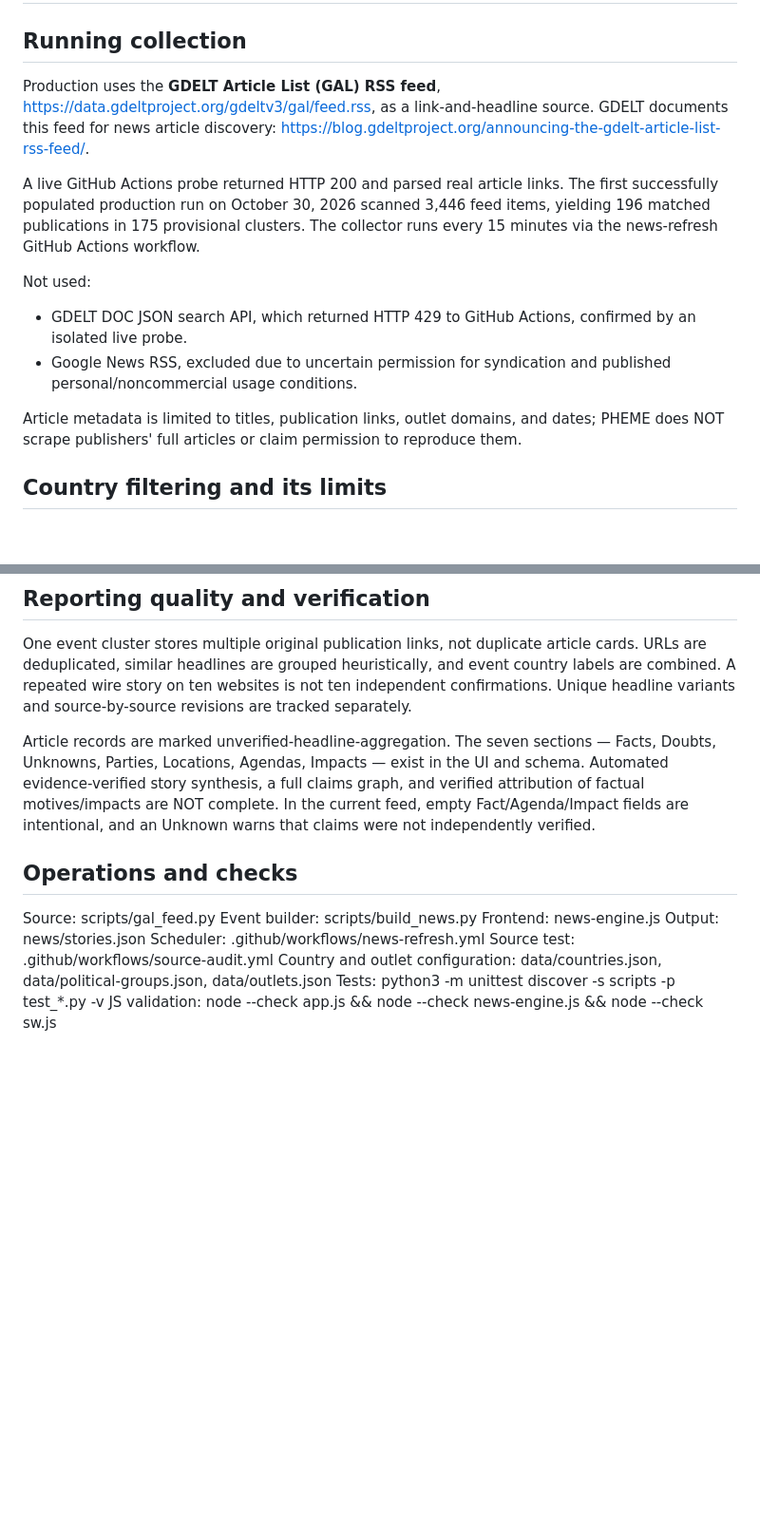
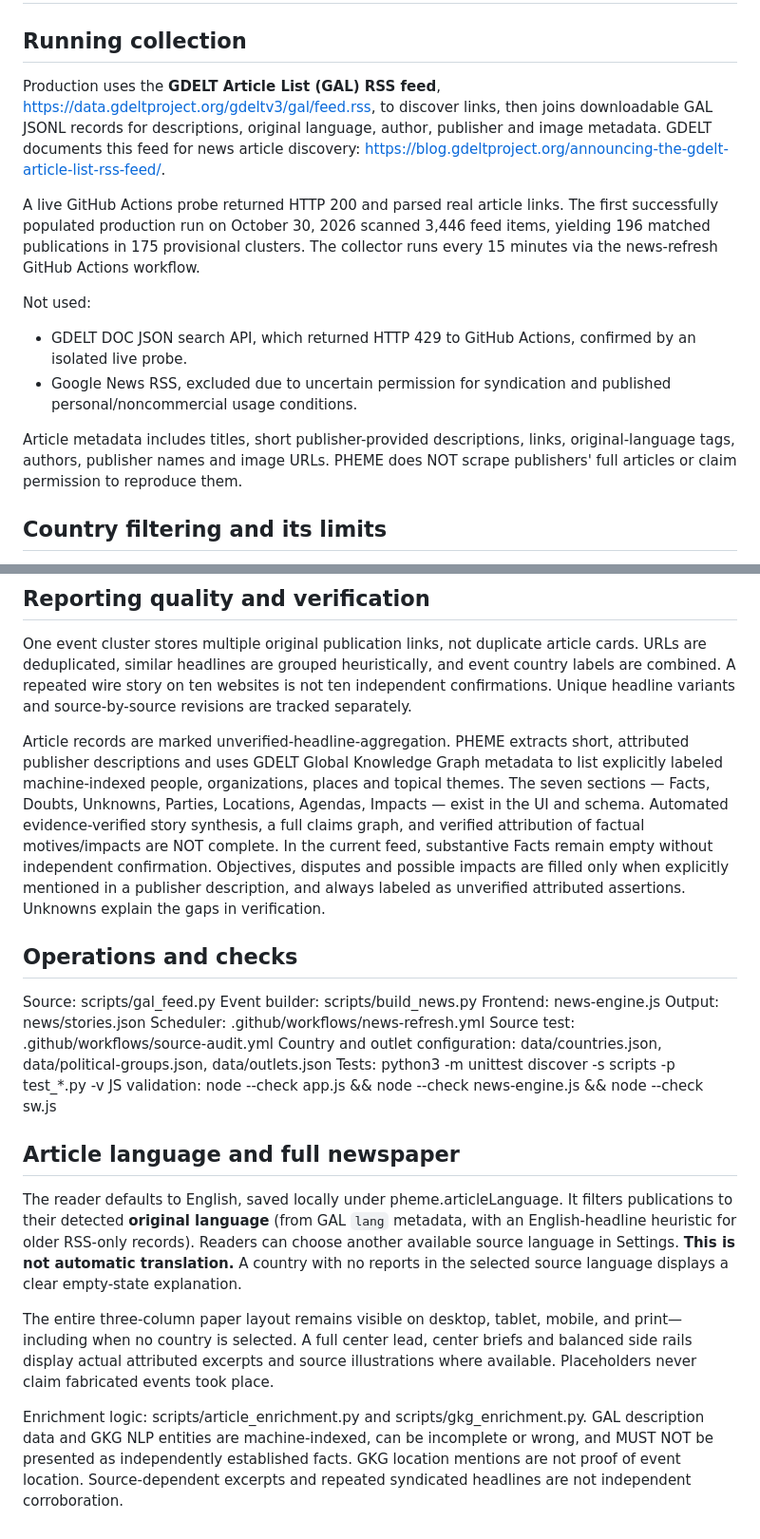
Before and after one commit to marcusdhaynes/Pheme, a Markdown page: docs/news-feed-schema.md, 2 parts joined by grey strips. Shown at 95% size. GitHub-like rendering; blank space fills up the shorter version.

Commit message:
Explain article language filtering, GAL metadata and GKG evidence limitations

```diff
--- a/docs/news-feed-schema.md
+++ b/docs/news-feed-schema.md
@@ -2,7 +2,7 @@
 
 ## Running collection
 
-Production uses the **GDELT Article List (GAL) RSS feed**, https://data.gdeltproject.org/gdeltv3/gal/feed.rss, as a link-and-headline source. GDELT documents this feed for news article discovery: https://blog.gdeltproject.org/announcing-the-gdelt-article-list-rss-feed/.
+Production uses the **GDELT Article List (GAL) RSS feed**, https://data.gdeltproject.org/gdeltv3/gal/feed.rss, to discover links, then joins downloadable GAL JSONL records for descriptions, original language, author, publisher and image metadata. GDELT documents this feed for news article discovery: https://blog.gdeltproject.org/announcing-the-gdelt-article-list-rss-feed/.
 
 A live GitHub Actions probe returned HTTP 200 and parsed real article links. The first successfully populated production run on October 30, 2026 scanned 3,446 feed items, yielding 196 matched publications in 175 provisional clusters. The collector runs every 15 minutes via the news-refresh GitHub Actions workflow.
 
@@ -10,7 +10,7 @@ Not used:
 - GDELT DOC JSON search API, which returned HTTP 429 to GitHub Actions, confirmed by an isolated live probe.
 - Google News RSS, excluded due to uncertain permission for syndication and published personal/noncommercial usage conditions.
 
-Article metadata is limited to titles, publication links, outlet domains, and dates; PHEME does NOT scrape publishers' full articles or claim permission to reproduce them.
+Article metadata includes titles, short publisher-provided descriptions, links, original-language tags, authors, publisher names and image URLs. PHEME does NOT scrape publishers' full articles or claim permission to reproduce them.
 
 ## Country filtering and its limits
 
@@ -30,7 +30,7 @@ Users can enable/disable World, Politics, Business, Technology, Science, Health,
 
 One event cluster stores multiple original publication links, not duplicate article cards. URLs are deduplicated, similar headlines are grouped heuristically, and event country labels are combined. A repeated wire story on ten websites is not ten independent confirmations. Unique headline variants and source-by-source revisions are tracked separately.
 
-Article records are marked unverified-headline-aggregation. The seven sections — Facts, Doubts, Unknowns, Parties, Locations, Agendas, Impacts — exist in the UI and schema. Automated evidence-verified story synthesis, a full claims graph, and verified attribution of factual motives/impacts are NOT complete. In the current feed, empty Fact/Agenda/Impact fields are intentional, and an Unknown warns that claims were not independently verified.
+Article records are marked unverified-headline-aggregation. PHEME extracts short, attributed publisher descriptions and uses GDELT Global Knowledge Graph metadata to list explicitly labeled machine-indexed people, organizations, places and topical themes. The seven sections — Facts, Doubts, Unknowns, Parties, Locations, Agendas, Impacts — exist in the UI and schema. Automated evidence-verified story synthesis, a full claims graph, and verified attribution of factual motives/impacts are NOT complete. In the current feed, substantive Facts remain empty without independent confirmation. Objectives, disputes and possible impacts are filled only when explicitly mentioned in a publisher description, and always labeled as unverified attributed assertions. Unknowns explain the gaps in verification.
 
 ## Operations and checks
 
@@ -43,3 +43,11 @@ Source test: .github/workflows/source-audit.yml
 Country and outlet configuration: data/countries.json, data/political-groups.json, data/outlets.json
 Tests: python3 -m unittest discover -s scripts -p test_*.py -v
 JS validation: node --check app.js && node --check news-engine.js && node --check sw.js
+
+## Article language and full newspaper
+
+The reader defaults to English, saved locally under pheme.articleLanguage. It filters publications to their detected **original language** (from GAL `lang` metadata, with an English-headline heuristic for older RSS-only records). Readers can choose another available source language in Settings. **This is not automatic translation.** A country with no reports in the selected source language displays a clear empty-state explanation.
+
+The entire three-column paper layout remains visible on desktop, tablet, mobile, and print—including when no country is selected. A full center lead, center briefs and balanced side rails display actual attributed excerpts and source illustrations where available. Placeholders never claim fabricated events took place.
+
+Enrichment logic: scripts/article_enrichment.py and scripts/gkg_enrichment.py. GAL description data and GKG NLP entities are machine-indexed, can be incomplete or wrong, and MUST NOT be presented as independently established facts. GKG location mentions are not proof of event location. Source-dependent excerpts and repeated syndicated headlines are not independent corroboration.
```
